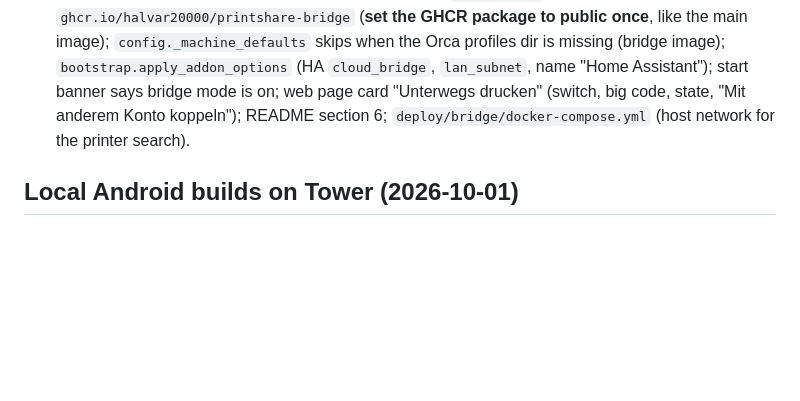
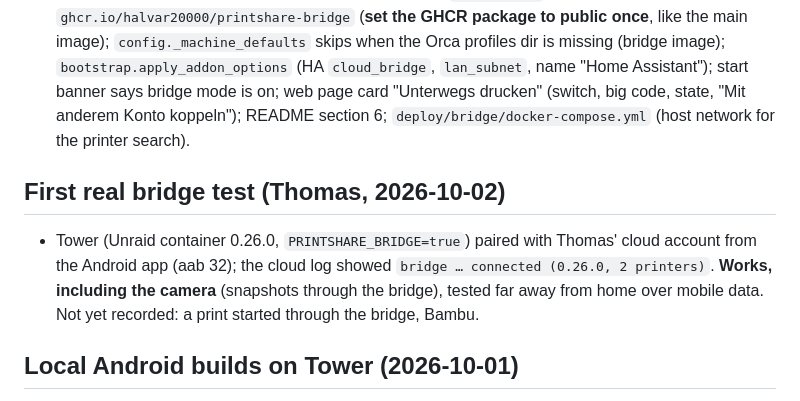
Before and after one commit to halvar20000/printshare, a Markdown page: CLAUDE.md, the part around the change. GitHub-like rendering; blank space fills up the shorter version.

Commit message:
CLAUDE.md: first real bridge test on Tower works, camera included
Co-Authored-By: Claude Opus 5.5 (1M context) <noreply@anthropic.com>

```diff
--- a/CLAUDE.md
+++ b/CLAUDE.md
@@ -764,6 +764,11 @@ in 0.5.0; 3D + live layer open) · #5 printer control (temps, graphs, fans, LED)
   is on; web page card "Unterwegs drucken" (switch, big code, state, "Mit anderem Konto koppeln"); README section 6;
   `deploy/bridge/docker-compose.yml` (host network for the printer search).
 
+## First real bridge test (Thomas, 2026-10-02)
+- Tower (Unraid container 0.26.0, `PRINTSHARE_BRIDGE=true`) paired with Thomas' cloud account from the Android app
+  (aab 32); the cloud log showed `bridge … connected (0.26.0, 2 printers)`. **Works, including the camera** (snapshots
+  through the bridge), tested far away from home over mobile data. Not yet recorded: a print started through the bridge, Bambu.
+
 ## Local Android builds on Tower (2026-10-01)
 - The EAS free queue can take hours → `bash scripts/android-build-local.sh releases/pocketprint3d-0.1.0-<n>.aab`
   (`eas build --local`, ~15 min first time). JDK 17 + Android SDK (platform 36, build-tools 36.0.0, NDK 27.1.12297006,
```
